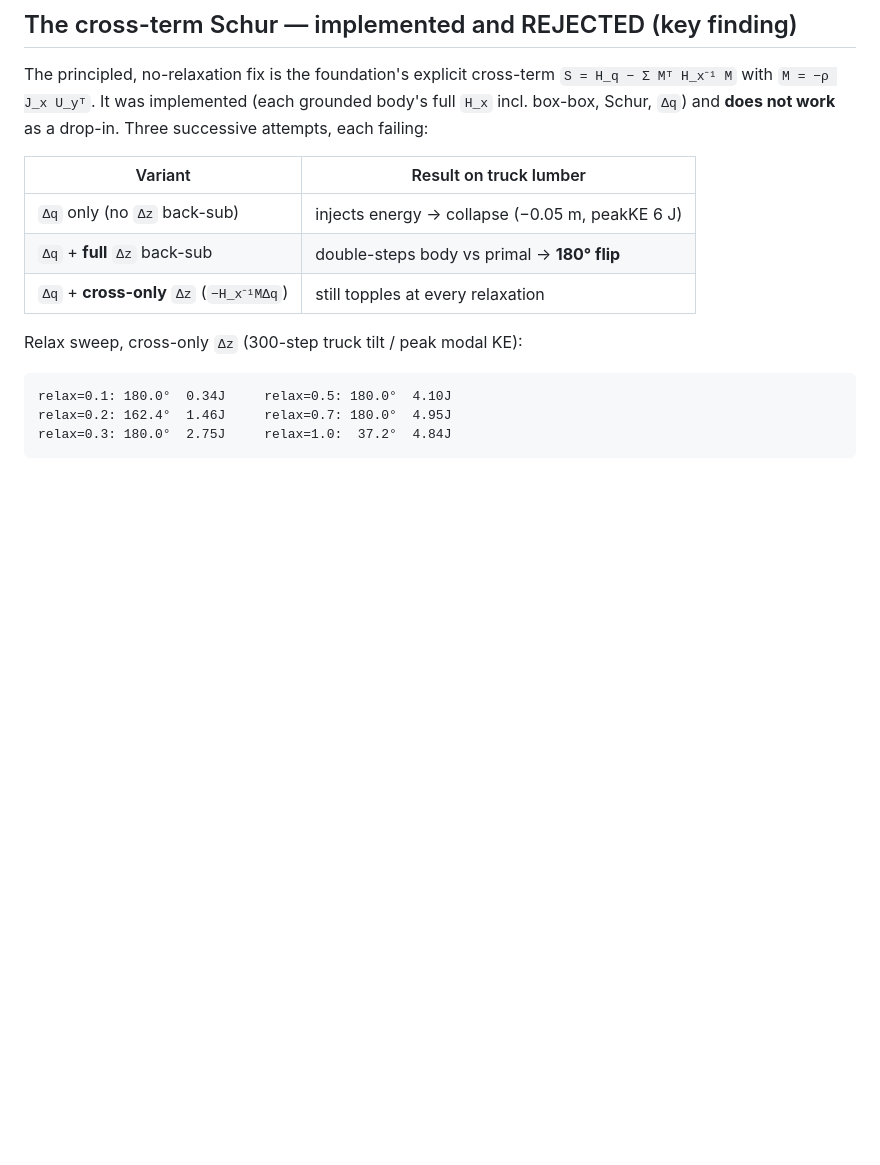
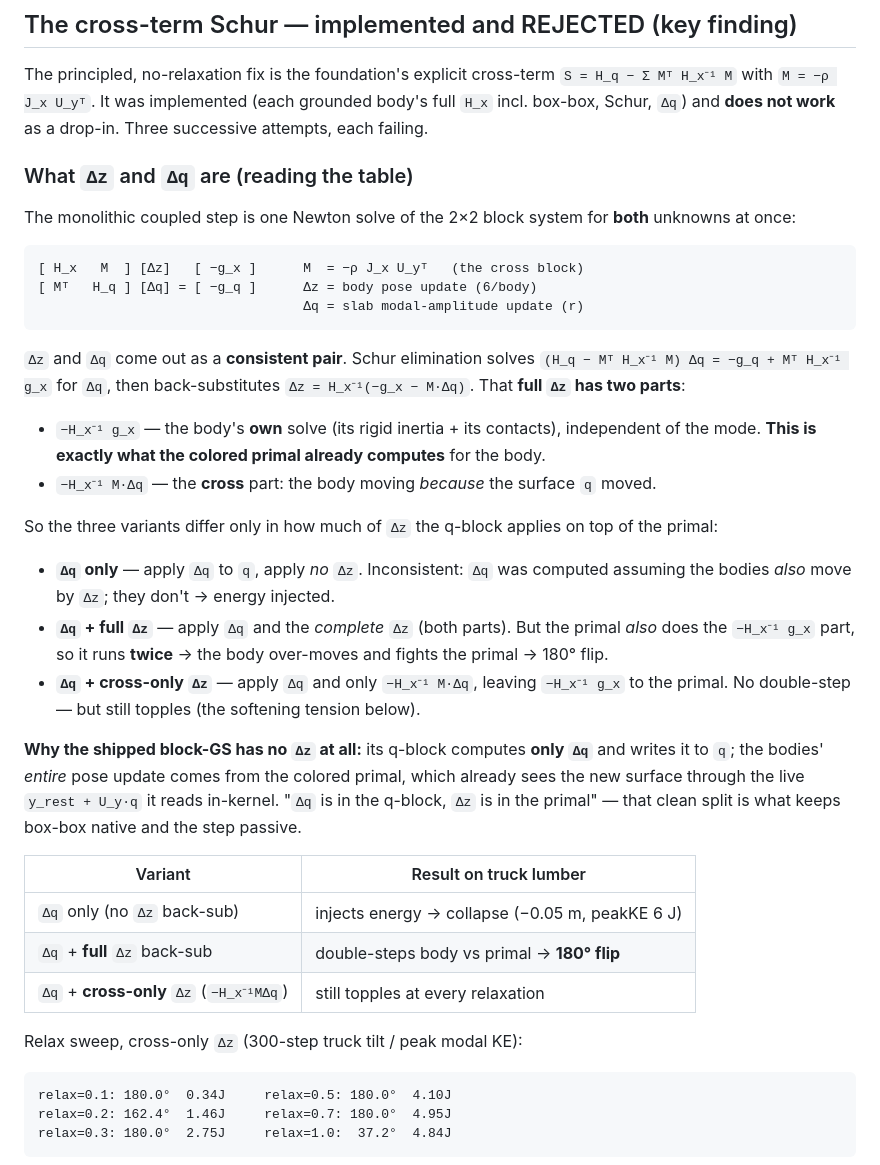
Before and after one commit to nanli9/DCR, a Markdown page: docs/native_modal_support.md, the part around the change. Drawn GitHub-style; blank space fills up the shorter version.

Commit message:
docs(avbd-native): explain Δz/Δq in the cross-term Schur rejection
Add a "What Δz and Δq are" section to docs/native_modal_support.md: the coupled
2×2 block produces a consistent (Δz, Δq) pair; the full Δz splits into the body's
own −H_x⁻¹g_x part (which the colored primal already computes) and the cross
−H_x⁻¹M·Δq part. Clarifies why each cross-term variant fails — "Δq only" injects
energy, "Δq + full Δz" double-steps the body vs the primal (180° flip), "Δq +
cross-only Δz" still topples — and why the shipped block-GS q-block applies only
Δq (the bodies' Δz comes entirely from the colored primal, reading the live
y_rest + U_y·q surface), which keeps box-box native and the step passive.

Co-Authored-By: Claude Opus 4.8 (1M context) <noreply@anthropic.com>

````diff
--- a/docs/native_modal_support.md
+++ b/docs/native_modal_support.md
@@ -77,7 +77,46 @@ so the ring is **gentler** than a fully-converged solve.
 The principled, no-relaxation fix is the foundation's explicit cross-term
 `S = H_q − Σ Mᵀ H_x⁻¹ M` with `M = −ρ J_x U_yᵀ`. It was implemented (each
 grounded body's full `H_x` incl. box-box, Schur, `Δq`) and **does not work** as a
-drop-in. Three successive attempts, each failing:
+drop-in. Three successive attempts, each failing.
+
+### What `Δz` and `Δq` are (reading the table)
+
+The monolithic coupled step is one Newton solve of the 2×2 block system for
+**both** unknowns at once:
+
+```
+[ H_x   M  ] [Δz]   [ −g_x ]      M  = −ρ J_x U_yᵀ   (the cross block)
+[ Mᵀ   H_q ] [Δq] = [ −g_q ]      Δz = body pose update (6/body)
+                                  Δq = slab modal-amplitude update (r)
+```
+
+`Δz` and `Δq` come out as a **consistent pair**. Schur elimination solves
+`(H_q − Mᵀ H_x⁻¹ M) Δq = −g_q + Mᵀ H_x⁻¹ g_x` for `Δq`, then back-substitutes
+`Δz = H_x⁻¹(−g_x − M·Δq)`. That **full `Δz` has two parts**:
+
+- `−H_x⁻¹ g_x` — the body's **own** solve (its rigid inertia + its contacts),
+  independent of the mode. **This is exactly what the colored primal already
+  computes** for the body.
+- `−H_x⁻¹ M·Δq` — the **cross** part: the body moving *because* the surface `q`
+  moved.
+
+So the three variants differ only in how much of `Δz` the q-block applies on top
+of the primal:
+
+- **`Δq` only** — apply `Δq` to `q`, apply *no* `Δz`. Inconsistent: `Δq` was
+  computed assuming the bodies *also* move by `Δz`; they don't → energy injected.
+- **`Δq` + full `Δz`** — apply `Δq` and the *complete* `Δz` (both parts). But the
+  primal *also* does the `−H_x⁻¹ g_x` part, so it runs **twice** → the body
+  over-moves and fights the primal → 180° flip.
+- **`Δq` + cross-only `Δz`** — apply `Δq` and only `−H_x⁻¹ M·Δq`, leaving
+  `−H_x⁻¹ g_x` to the primal. No double-step — but still topples (the softening
+  tension below).
+
+**Why the shipped block-GS has no `Δz` at all:** its q-block computes **only
+`Δq`** and writes it to `q`; the bodies' *entire* pose update comes from the
+colored primal, which already sees the new surface through the live
+`y_rest + U_y·q` it reads in-kernel. "`Δq` is in the q-block, `Δz` is in the
+primal" — that clean split is what keeps box-box native and the step passive.
 
 | Variant | Result on truck lumber |
 |---|---|
````
